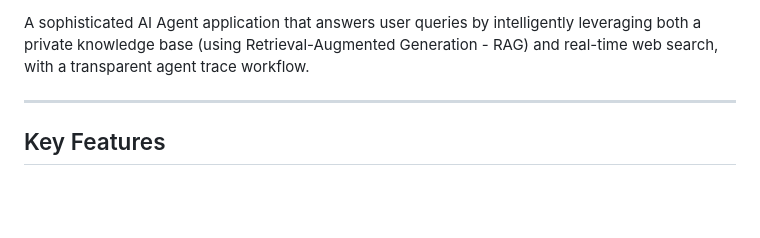
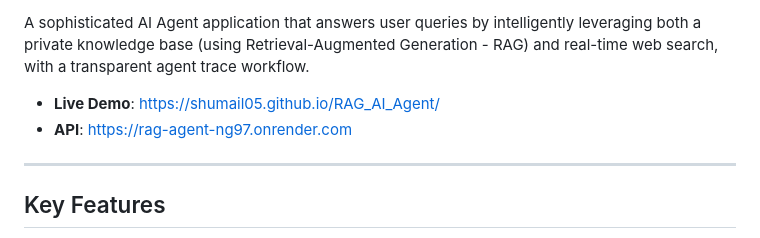
Before and after one commit to shumail05/RAG_AI_Agent, a Markdown page: README.md, the part around one of its changes. Drawn GitHub-style; blank space fills up the shorter version.

Commit message:
Add live demo badges and links to README

```diff
--- a/README.md
+++ b/README.md
@@ -3,4 +6,7 @@
 A sophisticated AI Agent application that answers user queries by intelligently leveraging both a private knowledge base (using Retrieval-Augmented Generation - RAG) and real-time web search, with a transparent agent trace workflow.
+
+- **Live Demo**: [https://shumail05.github.io/RAG_AI_Agent/](https://shumail05.github.io/RAG_AI_Agent/)
+- **API**: [https://rag-agent-ng97.onrender.com](https://rag-agent-ng97.onrender.com)
 
 ---
 
```
Also changed, not shown: other parts of README.md (+3 -0 lines).
